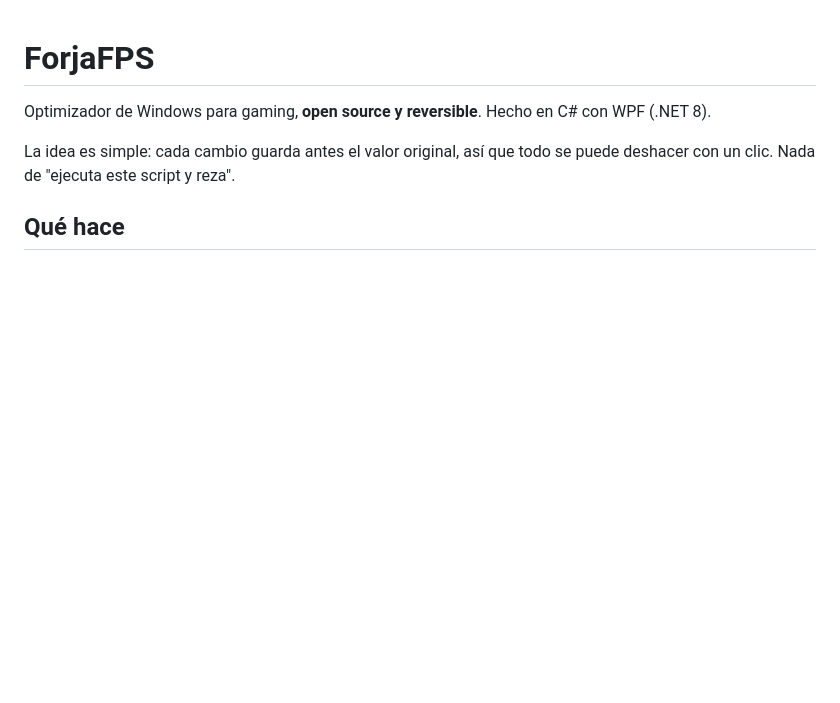
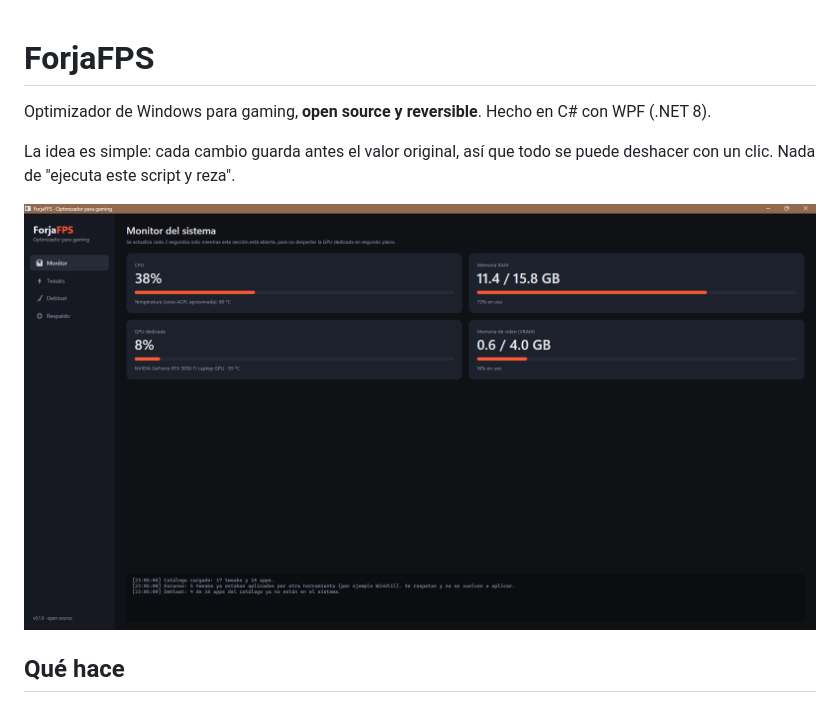
Before and after one commit to ByRonny27/ForjaFPS, a Markdown page: README.md, the part around the change. Rendered like a GitHub page; pictures changed too: docs/img/forjafps.png (added); blank space fills up the shorter version.

Commit message:
README: añade captura de la app
Co-Authored-By: Claude Opus 5.5 <noreply@anthropic.com>

```diff
--- a/README.md
+++ b/README.md
@@ -3,6 +3,8 @@
 Optimizador de Windows para gaming, **open source y reversible**. Hecho en C# con WPF (.NET 8).
 
 La idea es simple: cada cambio guarda antes el valor original, así que todo se puede deshacer con un clic. Nada de "ejecuta este script y reza".
+
+![ForjaFPS: monitor del sistema](docs/img/forjafps.png)
 
 ## Qué hace
 
```
Also changed, not shown: CLAUDE.md (+1 -1 lines).
